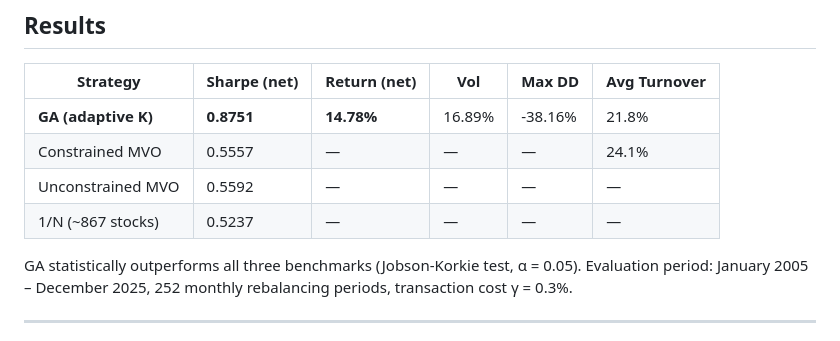
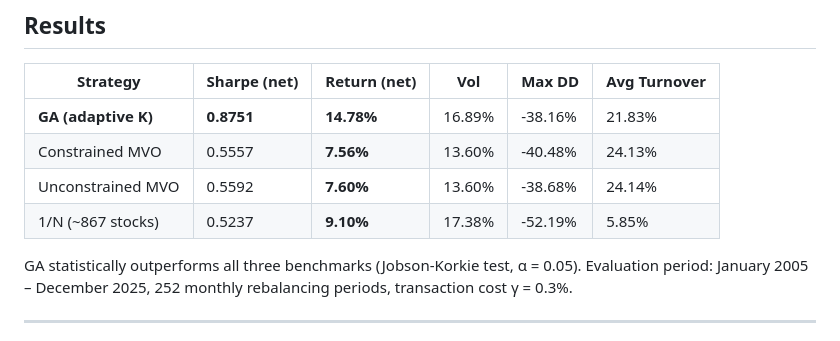
Before and after one commit to georgeded/ga-portfolio-optimization, a Markdown page: README.md, the part around the change. Rendered like a GitHub page.

Commit message:
Revise results table with updated returns and metrics in README
Updated performance metrics for various strategies in the results table.

```diff
--- a/README.md
+++ b/README.md
@@ -12,10 +12,10 @@
 
 | Strategy | Sharpe (net) | Return (net) | Vol | Max DD | Avg Turnover |
 |---|---|---|---|---|---|
-| **GA (adaptive K)** | **0.8751** | **14.78%** | 16.89% | -38.16% | 21.8% |
-| Constrained MVO | 0.5557 | — | — | — | 24.1% |
-| Unconstrained MVO | 0.5592 | — | — | — | — |
-| 1/N (~867 stocks) | 0.5237 | — | — | — | — |
+| **GA (adaptive K)** | **0.8751** | **14.78%** | 16.89% | -38.16% | 21.83% |
+| Constrained MVO | 0.5557 | **7.56%** | 13.60% | -40.48% | 24.13% |
+| Unconstrained MVO | 0.5592 | **7.60%** | 13.60% | -38.68% | 24.14% |
+| 1/N (~867 stocks) | 0.5237 | **9.10%** | 17.38% | -52.19% | 5.85% |
 
 GA statistically outperforms all three benchmarks (Jobson-Korkie test, α = 0.05). Evaluation period: January 2005 – December 2025, 252 monthly rebalancing periods, transaction cost γ = 0.3%.
 
```
